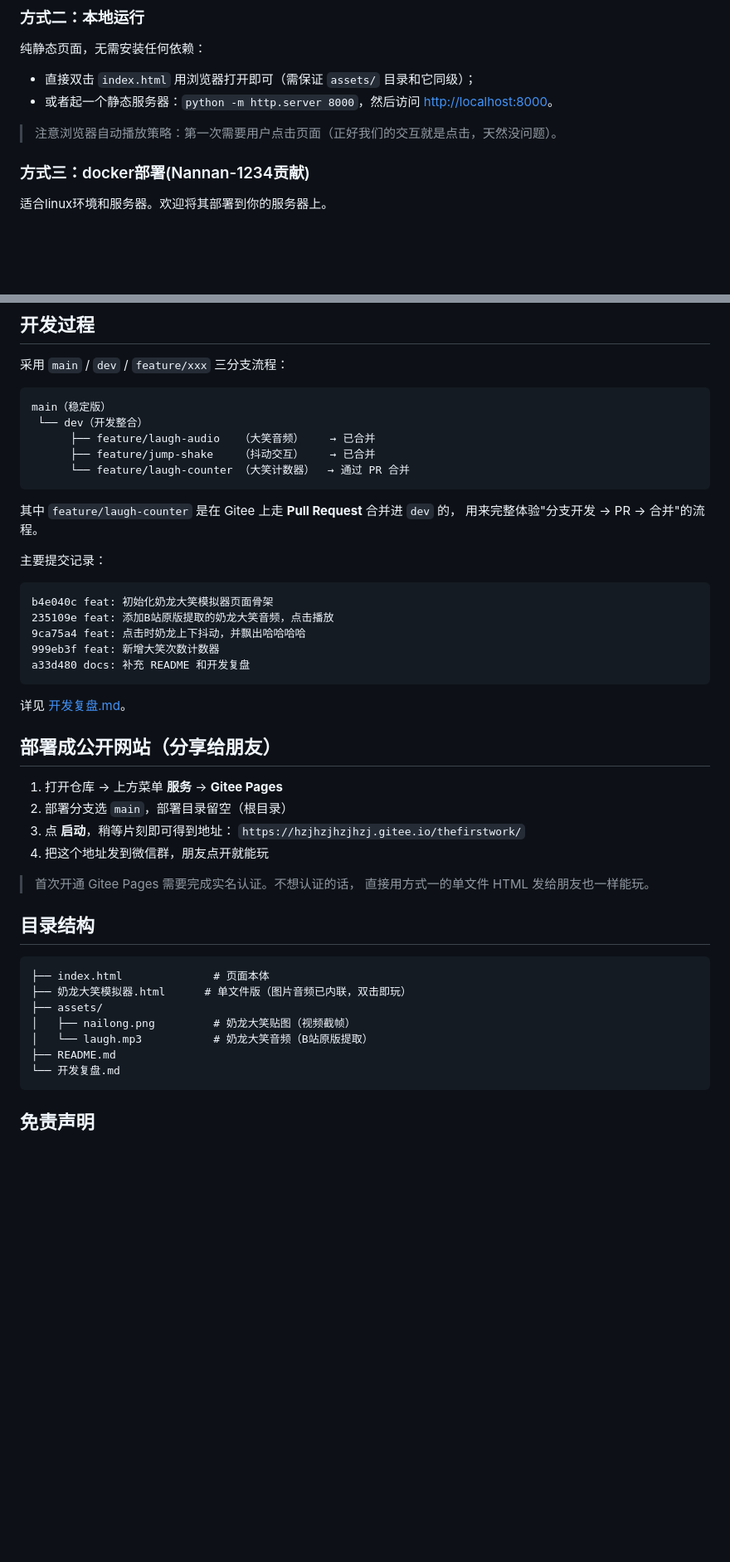
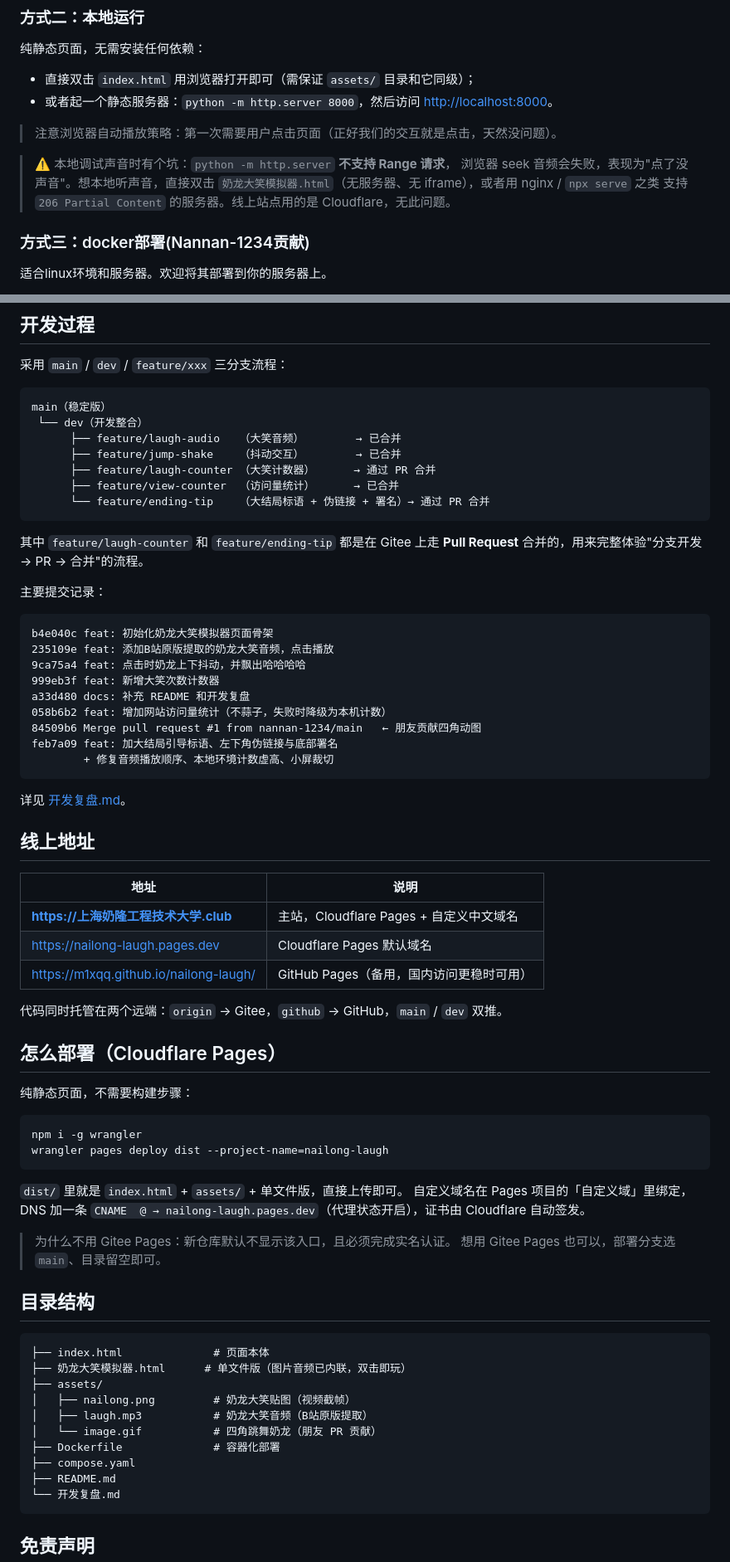
Before and after one commit to M1xqq/nailong-laugh, a Markdown page: README.md, 2 parts joined by grey strips. Shown at 83% size. Drawn GitHub-style; blank space fills up the shorter version.

````diff
--- a/README.md
+++ b/README.md
@@ -27,6 +34,11 @@
 - 或者起一个静态服务器：`python -m http.server 8000`，然后访问 <http://localhost:8000>。
 
 > 注意浏览器自动播放策略：第一次需要用户点击页面（正好我们的交互就是点击，天然没问题）。
+
+> ⚠️ 本地调试声音时有个坑：`python -m http.server` **不支持 Range 请求**，
+> 浏览器 seek 音频会失败，表现为"点了没声音"。想本地听声音，直接双击
+> `奶龙大笑模拟器.html`（无服务器、无 iframe），或者用 nginx / `npx serve` 之类
+> 支持 `206 Partial Content` 的服务器。线上站点用的是 Cloudflare，无此问题。
 ### 方式三：docker部署(Nannan-1234贡献)
 
 适合linux环境和服务器。欢迎将其部署到你的服务器上。
@@ -77,13 +89,15 @@ docker compose up -d
 ```
 main（稳定版）
  └── dev（开发整合）
-      ├── feature/laugh-audio   （大笑音频）    → 已合并
-      ├── feature/jump-shake    （抖动交互）    → 已合并
-      └── feature/laugh-counter （大笑计数器）  → 通过 PR 合并
+      ├── feature/laugh-audio   （大笑音频）        → 已合并
+      ├── feature/jump-shake    （抖动交互）        → 已合并
+      ├── feature/laugh-counter （大笑计数器）      → 通过 PR 合并
+      ├── feature/view-counter  （访问量统计）      → 已合并
+      └── feature/ending-tip    （大结局标语 + 伪链接 + 署名）→ 通过 PR 合并
 ```
 
-其中 `feature/laugh-counter` 是在 Gitee 上走 **Pull Request** 合并进 `dev` 的，
-用来完整体验"分支开发 → PR → 合并"的流程。
+其中 `feature/laugh-counter` 和 `feature/ending-tip` 都是在 Gitee 上走 **Pull Request**
+合并的，用来完整体验"分支开发 → PR → 合并"的流程。
 
 主要提交记录：
 
@@ -93,20 +107,39 @@ b4e040c feat: 初始化奶龙大笑模拟器页面骨架
 9ca75a4 feat: 点击时奶龙上下抖动，并飘出哈哈哈哈
 999eb3f feat: 新增大笑次数计数器
 a33d480 docs: 补充 README 和开发复盘
+058b6b2 feat: 增加网站访问量统计（不蒜子，失败时降级为本机计数）
+84509b6 Merge pull request #1 from nannan-1234/main   ← 朋友贡献四角动图
+feb7a09 feat: 加大结局引导标语、左下角伪链接与底部署名
+        + 修复音频播放顺序、本地环境计数虚高、小屏裁切
 ```
 
 详见 [开发复盘.md](开发复盘.md)。
 
-## 部署成公开网站（分享给朋友）
+## 线上地址
 
-1. 打开仓库 → 上方菜单 **服务** → **Gitee Pages**
-2. 部署分支选 `main`，部署目录留空（根目录）
-3. 点 **启动**，稍等片刻即可得到地址：
-   `https://hzjhzjhzjhzj.gitee.io/thefirstwork/`
-4. 把这个地址发到微信群，朋友点开就能玩
+| 地址 | 说明 |
+|---|---|
+| **https://上海奶隆工程技术大学.club** | 主站，Cloudflare Pages + 自定义中文域名 |
+| https://nailong-laugh.pages.dev | Cloudflare Pages 默认域名 |
+| https://m1xqq.github.io/nailong-laugh/ | GitHub Pages（备用，国内访问更稳时可用） |
 
-> 首次开通 Gitee Pages 需要完成实名认证。不想认证的话，
-> 直接用方式一的单文件 HTML 发给朋友也一样能玩。
+代码同时托管在两个远端：`origin` → Gitee，`github` → GitHub，`main` / `dev` 双推。
+
+## 怎么部署（Cloudflare Pages）
+
+纯静态页面，不需要构建步骤：
+
+```bash
+npm i -g wrangler
+wrangler pages deploy dist --project-name=nailong-laugh
+```
+
+`dist/` 里就是 `index.html` + `assets/` + 单文件版，直接上传即可。
+自定义域名在 Pages 项目的「自定义域」里绑定，DNS 加一条
+`CNAME  @ → nailong-laugh.pages.dev`（代理状态开启），证书由 Cloudflare 自动签发。
+
+> 为什么不用 Gitee Pages：新仓库默认不显示该入口，且必须完成实名认证。
+> 想用 Gitee Pages 也可以，部署分支选 `main`、目录留空即可。
 
 ## 目录结构
 
@@ -115,7 +148,10 @@ a33d480 docs: 补充 README 和开发复盘
 ├── 奶龙大笑模拟器.html      # 单文件版（图片音频已内联，双击即玩）
 ├── assets/
 │   ├── nailong.png         # 奶龙大笑贴图（视频截帧）
-│   └── laugh.mp3           # 奶龙大笑音频（B站原版提取）
+│   ├── laugh.mp3           # 奶龙大笑音频（B站原版提取）
+│   └── image.gif           # 四角跳舞奶龙（朋友 PR 贡献）
+├── Dockerfile              # 容器化部署
+├── compose.yaml
 ├── README.md
 └── 开发复盘.md
 ```
````
Also changed, not shown: other parts of README.md (+8 -1 lines), 开发复盘.md (+50 -2 lines).
